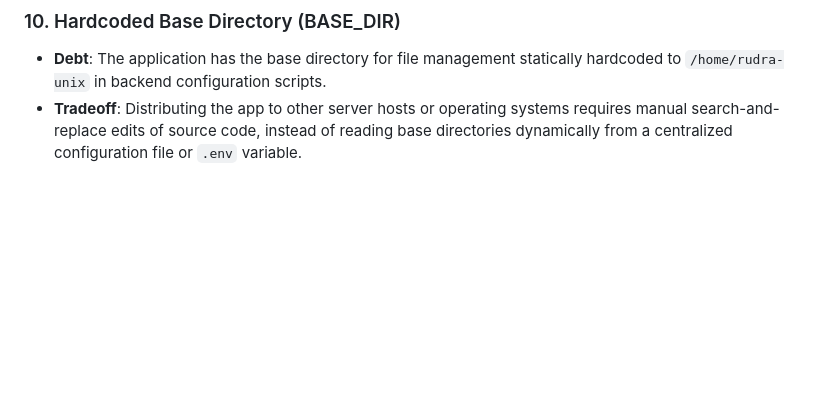
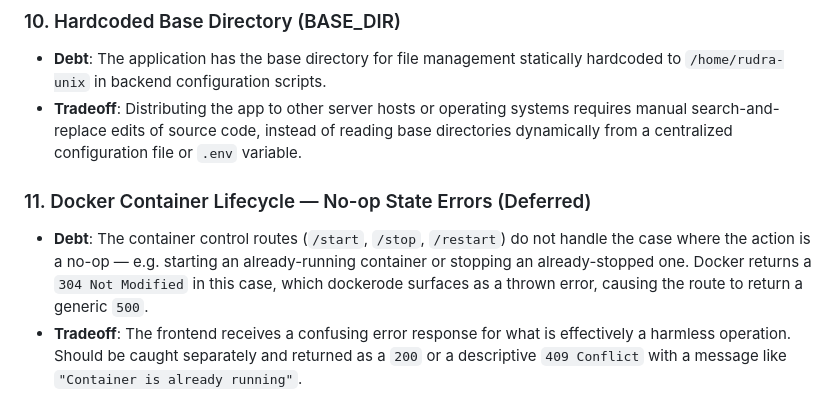
Before and after one commit to Cypher-0071/Home_Cloud, a Markdown page: docs/TECHNICAL_DEBT.md, the part around the change. Drawn GitHub-style; blank space fills up the shorter version.

Commit message:
docs: update tech debt

```diff
--- a/docs/TECHNICAL_DEBT.md
+++ b/docs/TECHNICAL_DEBT.md
@@ -41,3 +41,7 @@ This document outlines the current technical limitations, security tradeoffs, an
 ### 10. Hardcoded Base Directory (BASE_DIR)
 * **Debt**: The application has the base directory for file management statically hardcoded to `/home/rudra-unix` in backend configuration scripts.
 * **Tradeoff**: Distributing the app to other server hosts or operating systems requires manual search-and-replace edits of source code, instead of reading base directories dynamically from a centralized configuration file or `.env` variable.
+
+### 11. Docker Container Lifecycle — No-op State Errors (Deferred)
+* **Debt**: The container control routes (`/start`, `/stop`, `/restart`) do not handle the case where the action is a no-op — e.g. starting an already-running container or stopping an already-stopped one. Docker returns a `304 Not Modified` in this case, which dockerode surfaces as a thrown error, causing the route to return a generic `500`.
+* **Tradeoff**: The frontend receives a confusing error response for what is effectively a harmless operation. Should be caught separately and returned as a `200` or a descriptive `409 Conflict` with a message like `"Container is already running"`.
```
